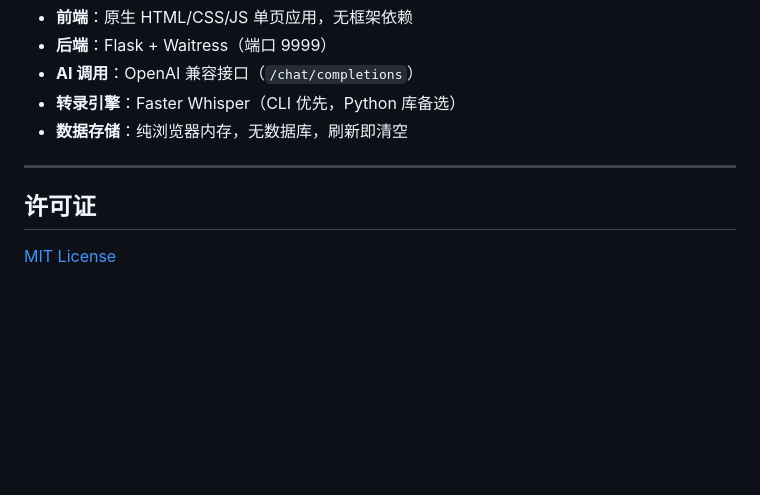
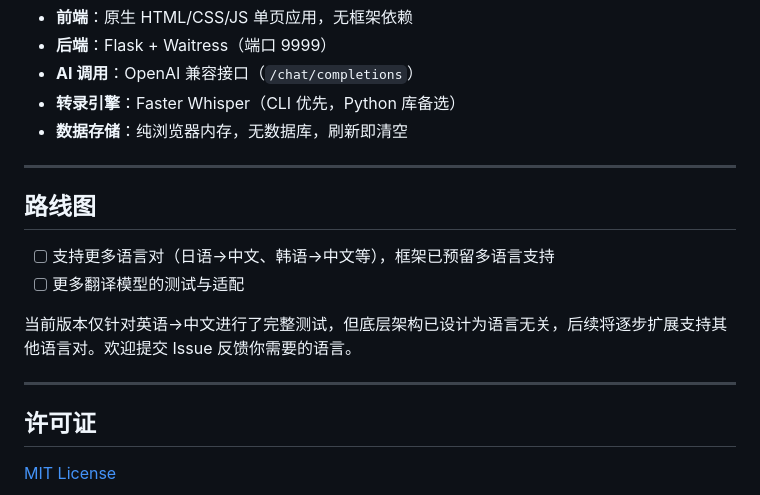
Before and after one commit to Ice-wilderness/YiMu-Subtitle-Translator, a Markdown page: README.md, the part around the change. Drawn GitHub-style; blank space fills up the shorter version.

Commit message:
README 添加路线图：说明多语言框架已预留

```diff
--- a/README.md
+++ b/README.md
@@ -142,6 +142,15 @@ python app.py
 
 ---
 
+## 路线图
+
+- [ ] 支持更多语言对（日语→中文、韩语→中文等），框架已预留多语言支持
+- [ ] 更多翻译模型的测试与适配
+
+当前版本仅针对英语→中文进行了完整测试，但底层架构已设计为语言无关，后续将逐步扩展支持其他语言对。欢迎提交 Issue 反馈你需要的语言。
+
+---
+
 ## 许可证
 
 [MIT License](LICENSE)
```
